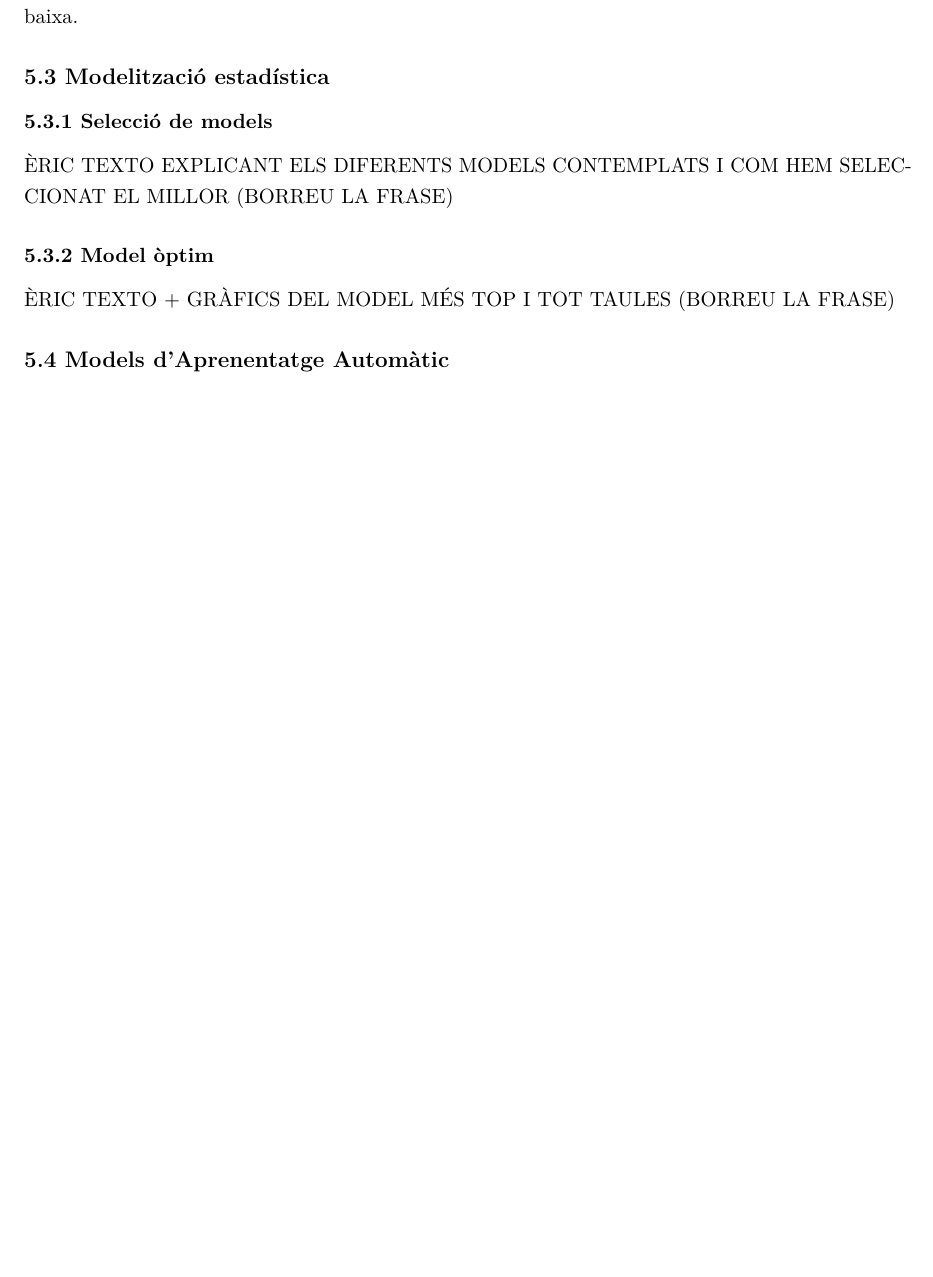
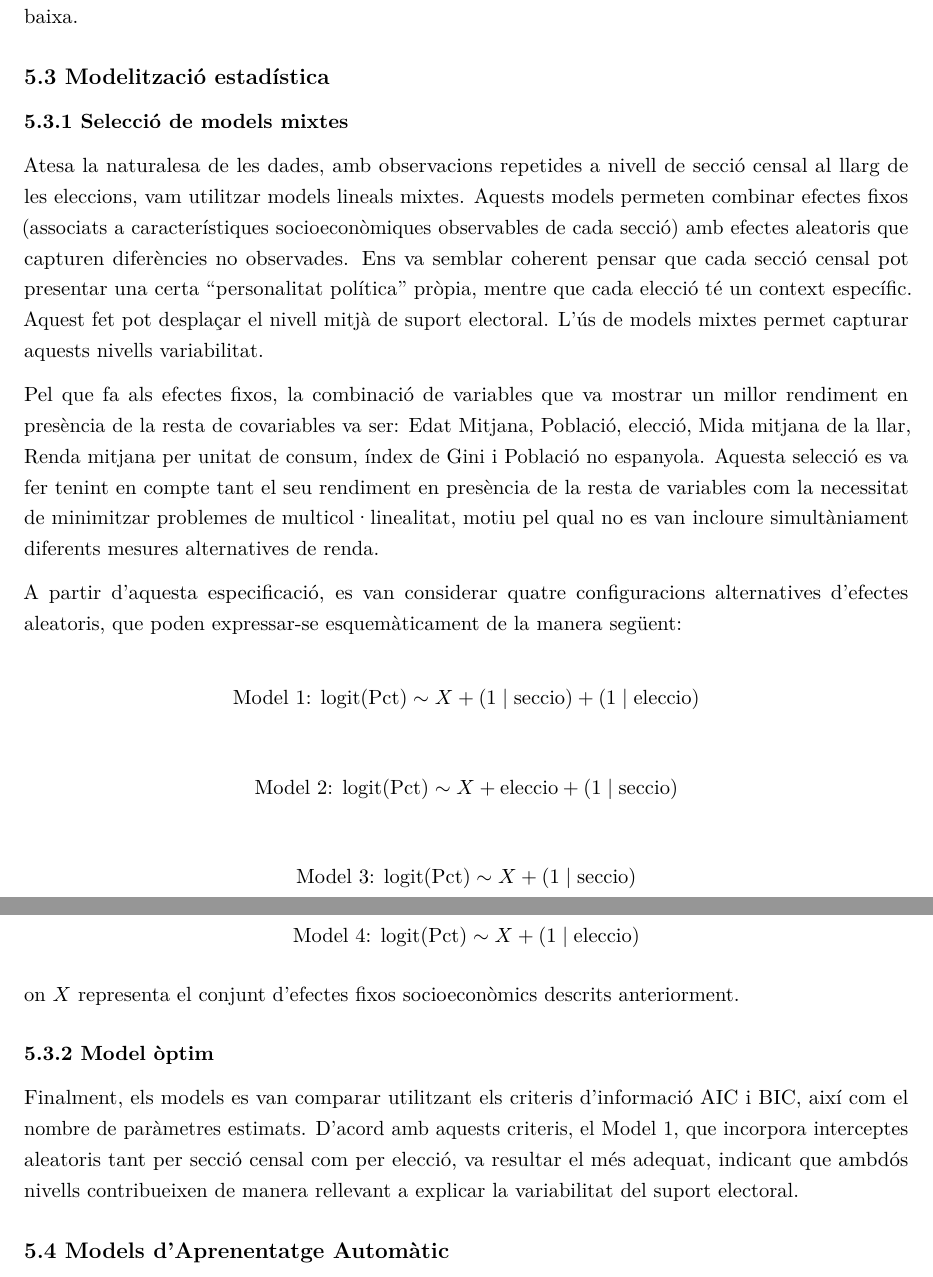
Before and after one commit to aniolvv2288/Treball-final-Consultoria-Estadistica, an R Markdown document (Informe.Rmd): part of page 24 of 39 before the commit and two parts of pages 24 and 25 of 40 after it, the two joined at a grey line, cut so that both start at the same text, the shorter picture padded with empty space. Rendered offline with R 4.5, knitr and Pandoc, then LaTeX, with nearby package versions; some code elsewhere in the file could not run offline.

Commit message:
Informe casi final

```diff
--- a/Informe.Rmd
+++ b/Informe.Rmd
@@ -901,13 +901,28 @@ Considerant únicament les categories amb bona qualitat de representació, l’a
 
 ## 5.3 Modelització estadística
 
-### 5.3.1 Selecció de models
+### 5.3.1 Selecció de models mixtes
 
-ÈRIC TEXTO EXPLICANT ELS DIFERENTS MODELS CONTEMPLATS I COM HEM SELECCIONAT EL MILLOR (BORREU LA FRASE)
+Atesa la naturalesa de les dades, amb observacions repetides a nivell de secció censal al llarg de les eleccions, vam utilitzar models lineals mixtes. Aquests models permeten combinar efectes fixos (associats a característiques socioeconòmiques observables de cada secció) amb efectes aleatoris que capturen diferències no observades. Ens va semblar coherent pensar que cada secció censal pot presentar una certa “personalitat política” pròpia, mentre que cada elecció té un context específic. Aquest fet pot desplaçar el nivell mitjà de suport electoral. L’ús de models mixtes permet capturar aquests nivells variabilitat.
+
+Pel que fa als efectes fixos, la combinació de variables que va mostrar un millor rendiment en presència de la resta de covariables va ser:
+Edat Mitjana, Població, elecció, Mida mitjana de la llar, Renda mitjana per unitat de consum, índex de Gini i Població no espanyola. Aquesta selecció es va fer tenint en compte tant el seu rendiment en presència de la resta de variables com la necessitat de minimitzar problemes de multicol·linealitat, motiu pel qual no es van incloure simultàniament diferents mesures alternatives de renda.
+
+A partir d’aquesta especificació, es van considerar quatre configuracions alternatives d’efectes aleatoris, que poden expressar-se esquemàticament de la manera següent:
+
+$$ \text{Model 1: } \text{logit(Pct)} \sim X + (1 \mid \text{seccio}) + (1 \mid \text{eleccio}) $$
+
+$$ \text{Model 2: } \text{logit(Pct)} \sim X + \text{eleccio} + (1 \mid \text{seccio}) $$
+
+$$ \text{Model 3: } \text{logit(Pct)} \sim X + (1 \mid \text{seccio}) $$
+
+$$ \text{Model 4: } \text{logit(Pct)} \sim X + (1 \mid \text{eleccio}) $$
+
+on $X$ representa el conjunt d’efectes fixos socioeconòmics descrits anteriorment.
 
 ### 5.3.2 Model òptim
 
-ÈRIC TEXTO + GRÀFICS DEL MODEL MÉS TOP I TOT TAULES (BORREU LA FRASE)
+Finalment, els models es van comparar utilitzant els criteris d’informació AIC i BIC, així com el nombre de paràmetres estimats. D’acord amb aquests criteris, el Model 1, que incorpora interceptes aleatoris tant per secció censal com per elecció, va resultar el més adequat, indicant que ambdós nivells contribueixen de manera rellevant a explicar la variabilitat del suport electoral.
 
 ## 5.4 Models d'Aprenentatge Automàtic
 
```
Also changed, not shown: Informe.Rmd (2 more changed lines).
